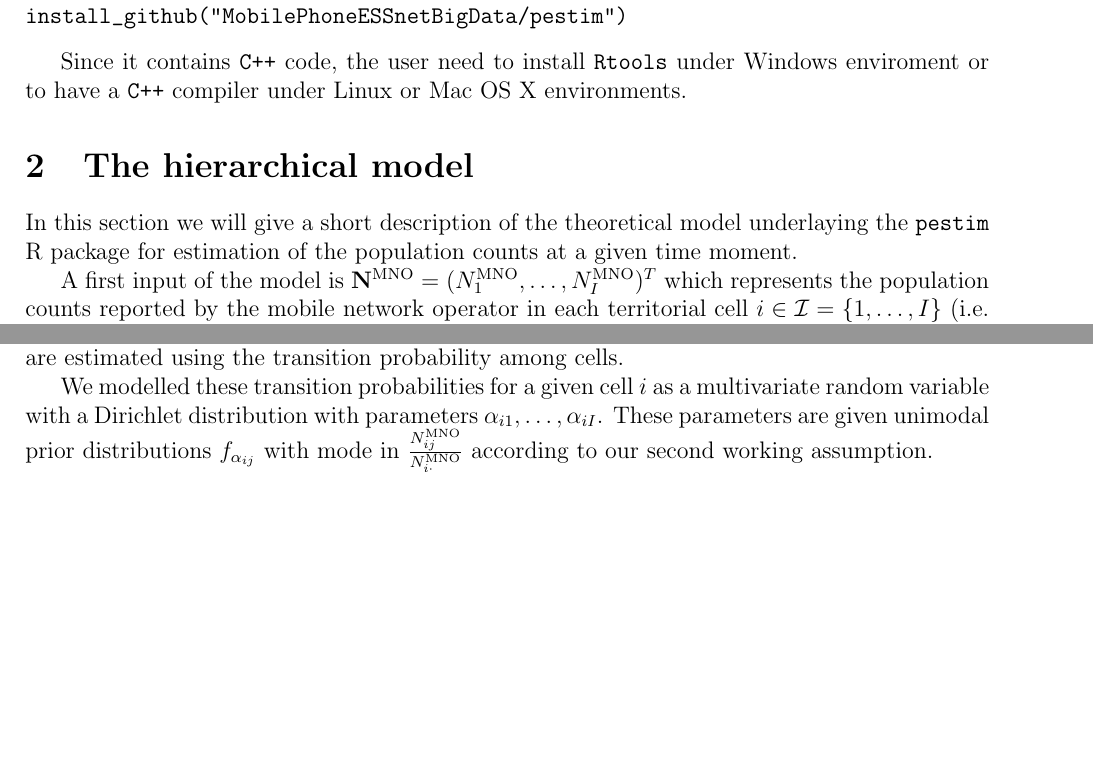
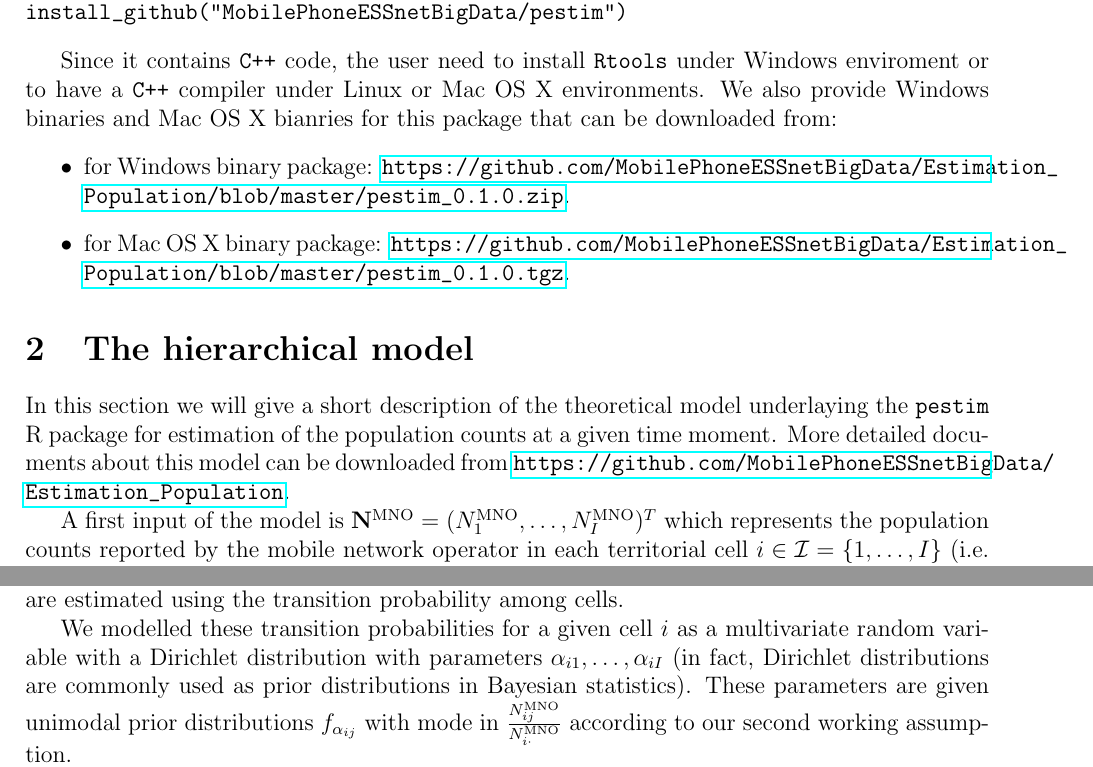
Before and after one commit to bogdanoancea/pestim-documentation, a LaTeX paper (TheilExtremal.tex): two parts of pages 2 and 20 of 25, joined at a grey line, cut so that both start at the same text, the shorter picture padded with empty space. Compiled offline with pdfLaTeX.

Commit message:
new doc added

```diff
--- a/TheilExtremal.tex
+++ b/TheilExtremal.tex
@@ -86,12 +84,17 @@ install_github("MobilePhoneESSnetBigData/pestim")
 
 Since it contains \texttt{C++} code, the user need to install \texttt{Rtools} under Windows
 enviroment or to have a  \texttt{C++}  compiler under Linux or Mac OS X environments.
-
+We also provide Windows binaries and Mac OS X bianries for this package that can be downloaded from:
+\begin{itemize}
+	\item for Windows binary package: \url{https://github.com/MobilePhoneESSnetBigData/Estimation_Population/blob/master/pestim_0.1.0.zip}.
+	\item for Mac OS X binary package: \url{https://github.com/MobilePhoneESSnetBigData/Estimation_Population/blob/master/pestim_0.1.0.tgz}.
+\end{itemize}
 \section{The hierarchical model}\label{model}
 
 In this section we will give a short description of the theoretical model
 underlaying the \texttt{pestim} R package for estimation of the population
-counts at a given time moment.
+counts at a given time moment. More detailed documents about this model can be downloaded from
+\url{https://github.com/MobilePhoneESSnetBigData/Estimation_Population}.
 
 A first input of the model is
 $\mathbf{N}^{\textrm{MNO}}=(N_{1}^{\textrm{MNO}}, \dots, N_{I}^{\textrm{MNO}})^{T}$ which
@@ -929,7 +935,7 @@ Equations \eqref{eq:Model1Ini} to \eqref{eq:Model1Fin} add time dependence to th
 
 Equation \eqref{eq:Model2Ini} states that the number of individuals in a cell $i$ at time $t_{n}$ equals the initial number of individuals plus those arriving from other cells in the given time interval minus those leaving for other cells in the same time interval. The number of individuals arriving and leaving are estimated using the transition probability among cells.
 
-We modelled these transition probabilities for a given cell $i$ as a multivariate random variable with a Dirichlet distribution with parameters $\alpha_{i1},\dots,\alpha_{iI}$. These parameters  are given unimodal prior distributions $f_{\alpha_{ij}}$ with mode in $\frac{N_{ij}^{\textrm{MNO}}}{N_{i\cdot}^{\textrm{MNO}}}$ according to our second working assumption.
+We modelled these transition probabilities for a given cell $i$ as a multivariate random variable with a Dirichlet distribution with parameters $\alpha_{i1},\dots,\alpha_{iI}$ (in fact, Dirichlet distributions are commonly used as prior distributions in Bayesian statistics). These parameters  are given unimodal prior distributions $f_{\alpha_{ij}}$ with mode in $\frac{N_{ij}^{\textrm{MNO}}}{N_{i\cdot}^{\textrm{MNO}}}$ according to our second working assumption.
 
 The computation of the probability functions $\mathbb{P}\left(N_{i}(t_{n})\big|N^{\textrm{MNO}}(t_{0}, t_{1})\right)$ for each cell $i$ will allow us to choose an estimator as, e.g., the posterior mean, posterior median or posterior mode. The computation is conducted empirically in three steps:
 
```
Also changed, not shown: TheilExtremal.tex (17 more changed lines).
